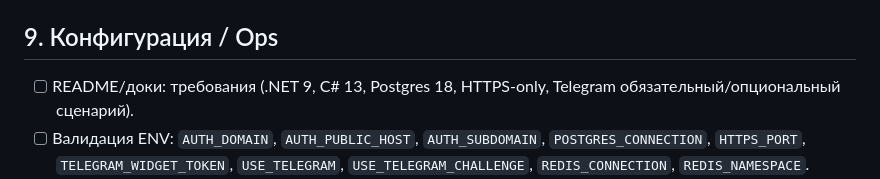
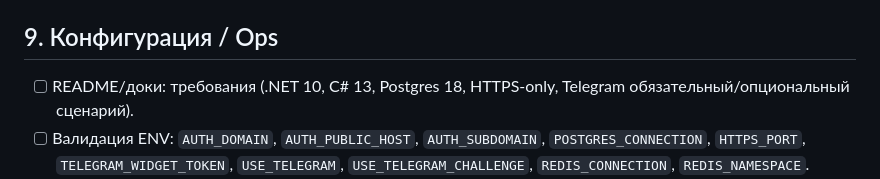
Before and after one commit to EvrkMs/Auth.Service, a Markdown page: TODO.md, the part around the change. Drawn GitHub-style.

```diff
--- a/TODO.md
+++ b/TODO.md
@@ -101,7 +101,7 @@
 - [ ] `CleanupTask`: удаление закрытых/истёкших сессий, токенов и purge denylist ключей по TTL.
 
 ## 9. Конфигурация / Ops
-- [ ] README/доки: требования (.NET 9, C# 13, Postgres 18, HTTPS-only, Telegram обязательный/опциональный сценарий).
+- [ ] README/доки: требования (.NET 10, C# 13, Postgres 18, HTTPS-only, Telegram обязательный/опциональный сценарий).
 - [ ] Валидация ENV: `AUTH_DOMAIN`, `AUTH_PUBLIC_HOST`, `AUTH_SUBDOMAIN`, `POSTGRES_CONNECTION`, `HTTPS_PORT`, `TELEGRAM_WIDGET_TOKEN`, `USE_TELEGRAM`, `USE_TELEGRAM_CHALLENGE`, `REDIS_CONNECTION`, `REDIS_NAMESPACE`.
 - [ ] Поддержка двойной конфигурации домена (`AUTH_DOMAIN` + `AUTH_PUBLIC_HOST`), описание приоритетов и fallback логики.
 - [ ] Документация и код для Redis (`REDIS_CONNECTION`, `REDIS_NAMESPACE`) и схемы ключей/TTL.
```
Also changed, not shown: README.md (+1 -1 lines).
